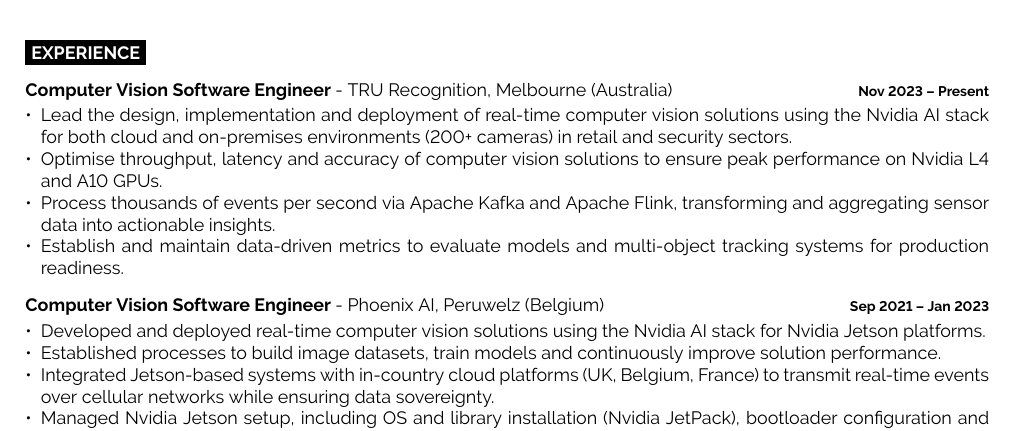
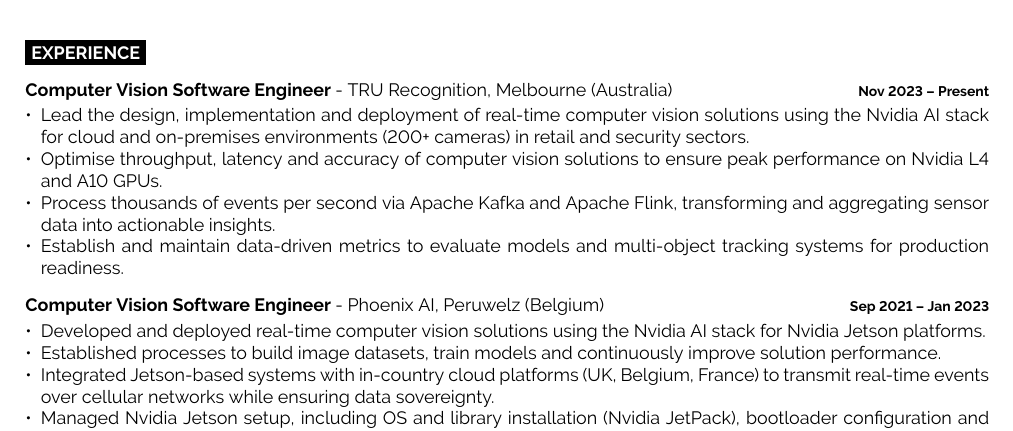
Before and after one commit to sire6/resume, a LaTeX CV (resume.tex): part of page 1 of 2, cut so that both start at the same text. Compiled offline with pdfLaTeX.

Commit message:
feat: update 08082025 - 3

```diff
--- a/resume.tex
+++ b/resume.tex
@@ -120,7 +120,7 @@
     {
       \vspace{-1em}
       \begin{itemize}[noitemsep, topsep=0pt, leftmargin=*]
-        \item Lead the design, implementation and deployment of real-time computer vision solutions using the Nvidia AI stack for both cloud and on-premises environments (200+ cameras) in retail and security sectors.
+        \item Lead the design, implementation and deployment of real-time computer vision solutions using the Nvidia AI stack for cloud and on-premises environments (200+ cameras) in retail and security sectors.
         \item Optimise throughput, latency and accuracy of computer vision solutions to ensure peak performance on Nvidia L4 and A10 GPUs.
         \item Process thousands of events per second via Apache Kafka and Apache Flink, transforming and aggregating sensor data into actionable insights.
         \item Establish and maintain data-driven metrics to evaluate models and multi-object tracking systems for production readiness.
```
